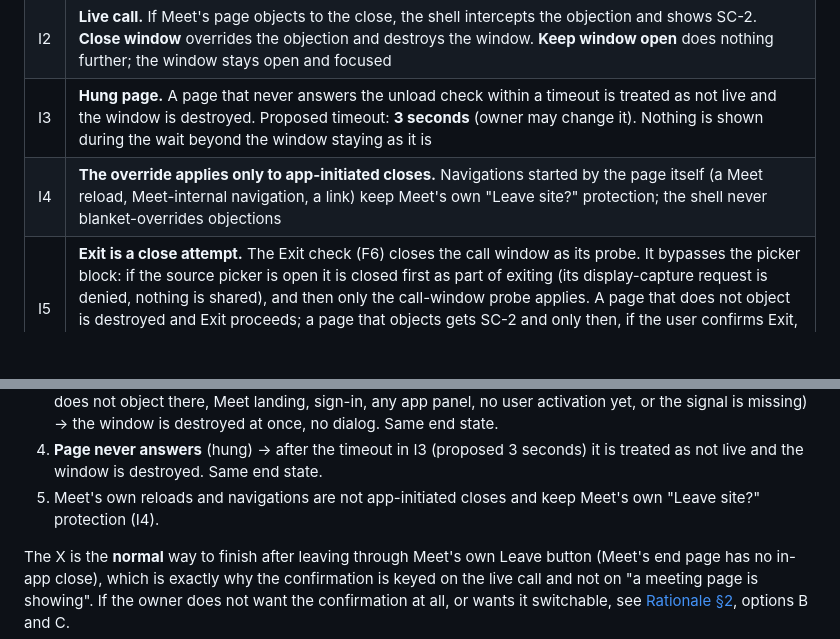
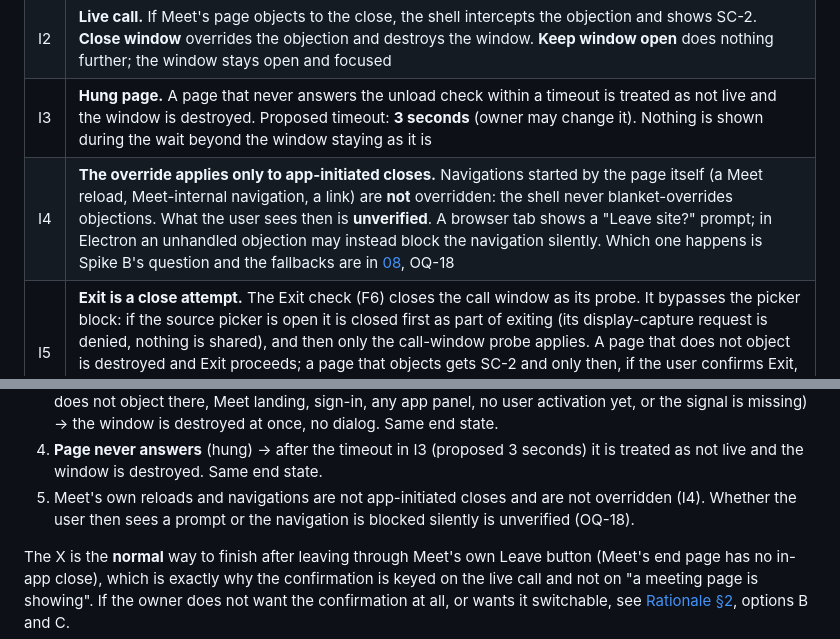
Before and after one commit to Retro-kharkov1/chatdock, a Markdown page: docs/design/03-meet-flows.md, 2 parts joined by grey strips. GitHub-like rendering; blank space fills up the shorter version.

```diff
--- a/docs/design/03-meet-flows.md
+++ b/docs/design/03-meet-flows.md
@@ -41,7 +41,7 @@ would leave the close doing nothing at all. These rules are the behaviour the de
 | I1 | **A close is never silently swallowed.** Every app-initiated close ends in exactly one of: the window destroyed; SC-2 shown and answered; or, while the source picker is open, the picker raised and flashed. This covers the title-bar X, Alt+F4 and taskbar close. The Exit probe in F6 is the one exception to the picker outcome: on Exit the picker is closed as part of exiting (its request is denied) and only the call-window probe applies, so Exit never ends in "picker raised". "Nothing happened" is not an allowed outcome |
 | I2 | **Live call.** If Meet's page objects to the close, the shell intercepts the objection and shows SC-2. **Close window** overrides the objection and destroys the window. **Keep window open** does nothing further; the window stays open and focused |
 | I3 | **Hung page.** A page that never answers the unload check within a timeout is treated as not live and the window is destroyed. Proposed timeout: **3 seconds** (owner may change it). Nothing is shown during the wait beyond the window staying as it is |
-| I4 | **The override applies only to app-initiated closes.** Navigations started by the page itself (a Meet reload, Meet-internal navigation, a link) keep Meet's own "Leave site?" protection; the shell never blanket-overrides objections |
+| I4 | **The override applies only to app-initiated closes.** Navigations started by the page itself (a Meet reload, Meet-internal navigation, a link) are **not** overridden: the shell never blanket-overrides objections. What the user sees then is **unverified**. A browser tab shows a "Leave site?" prompt; in Electron an unhandled objection may instead block the navigation silently. Which one happens is Spike B's question and the fallbacks are in [08](08-meet-open-questions.md), OQ-18 |
 | I5 | **Exit is a close attempt.** The Exit check (F6) closes the call window as its probe. It bypasses the picker block: if the source picker is open it is closed first as part of exiting (its display-capture request is denied, nothing is shared), and then only the call-window probe applies. A page that does not object is destroyed and Exit proceeds; a page that objects gets SC-2 and only then, if the user confirms Exit, is the objection overridden. "Cancel" leaves an objecting page untouched, which is the only case where there is anything to cancel |
 | I6 | **No user activation, no objection.** A browser engine honours a page's unload objection only after the user has interacted with the page. A user who joined but never clicked or typed in the window may not trigger it. That is the "signal missing" case: the close goes through without a dialog ([08](08-meet-open-questions.md), OQ-1) |
 
@@ -179,8 +179,8 @@ restored and focused.
    is missing) → the window is destroyed at once, no dialog. Same end state.
 4. **Page never answers** (hung) → after the timeout in I3 (proposed 3 seconds) it is treated as not
    live and the window is destroyed. Same end state.
-5. Meet's own reloads and navigations are not app-initiated closes and keep Meet's own "Leave site?"
-   protection (I4).
+5. Meet's own reloads and navigations are not app-initiated closes and are not overridden (I4). Whether
+   the user then sees a prompt or the navigation is blocked silently is unverified (OQ-18).
 
 The X is the **normal** way to finish after leaving through Meet's own Leave button (Meet's end page has
 no in-app close), which is exactly why the confirmation is keyed on the live call and not on "a meeting
```
Also changed, not shown: docs/design/08-meet-open-questions.md (+1 -0 lines), docs/design/09-meet-proposed-amendments.md (+4 -2 lines).
